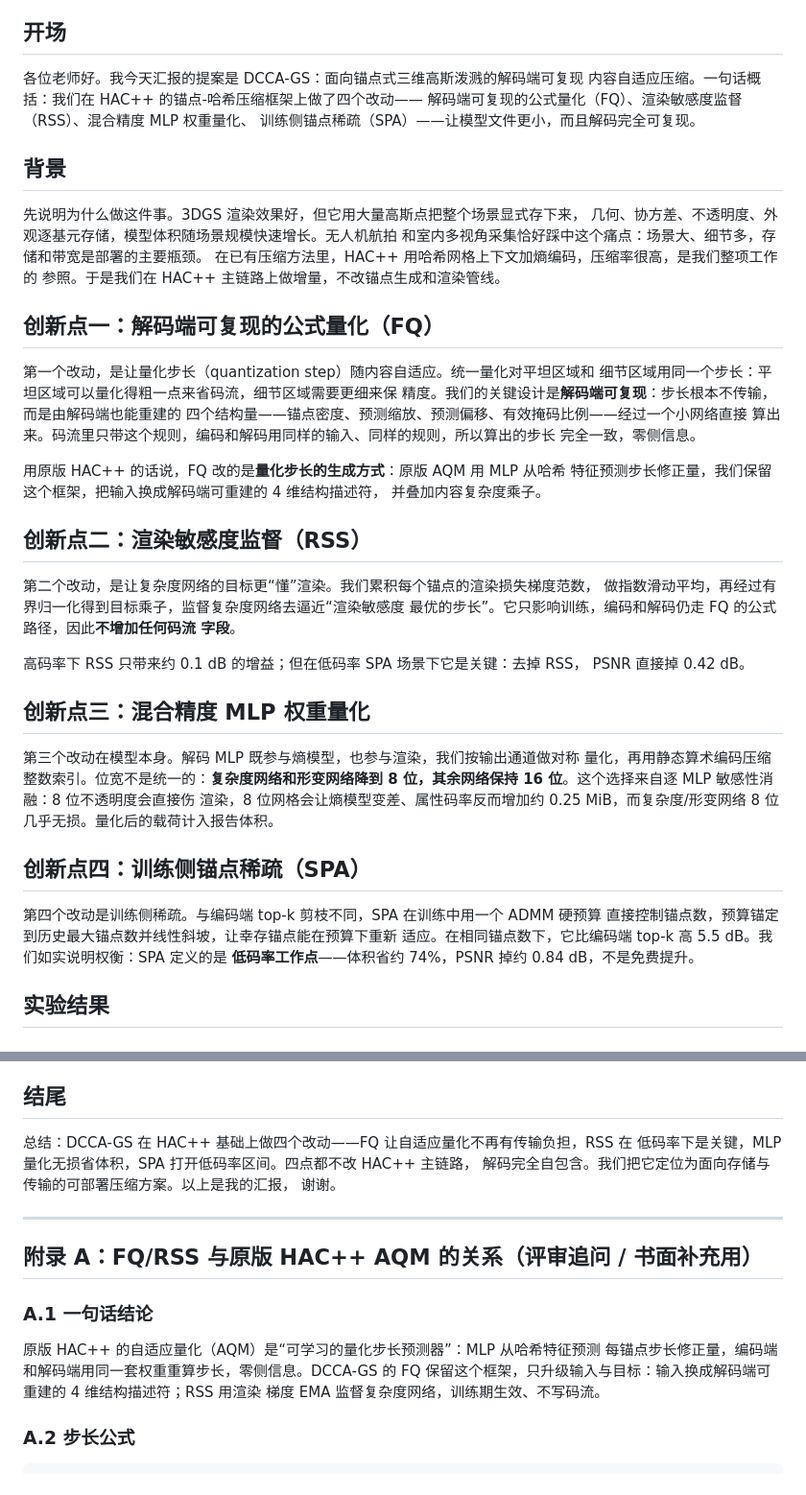
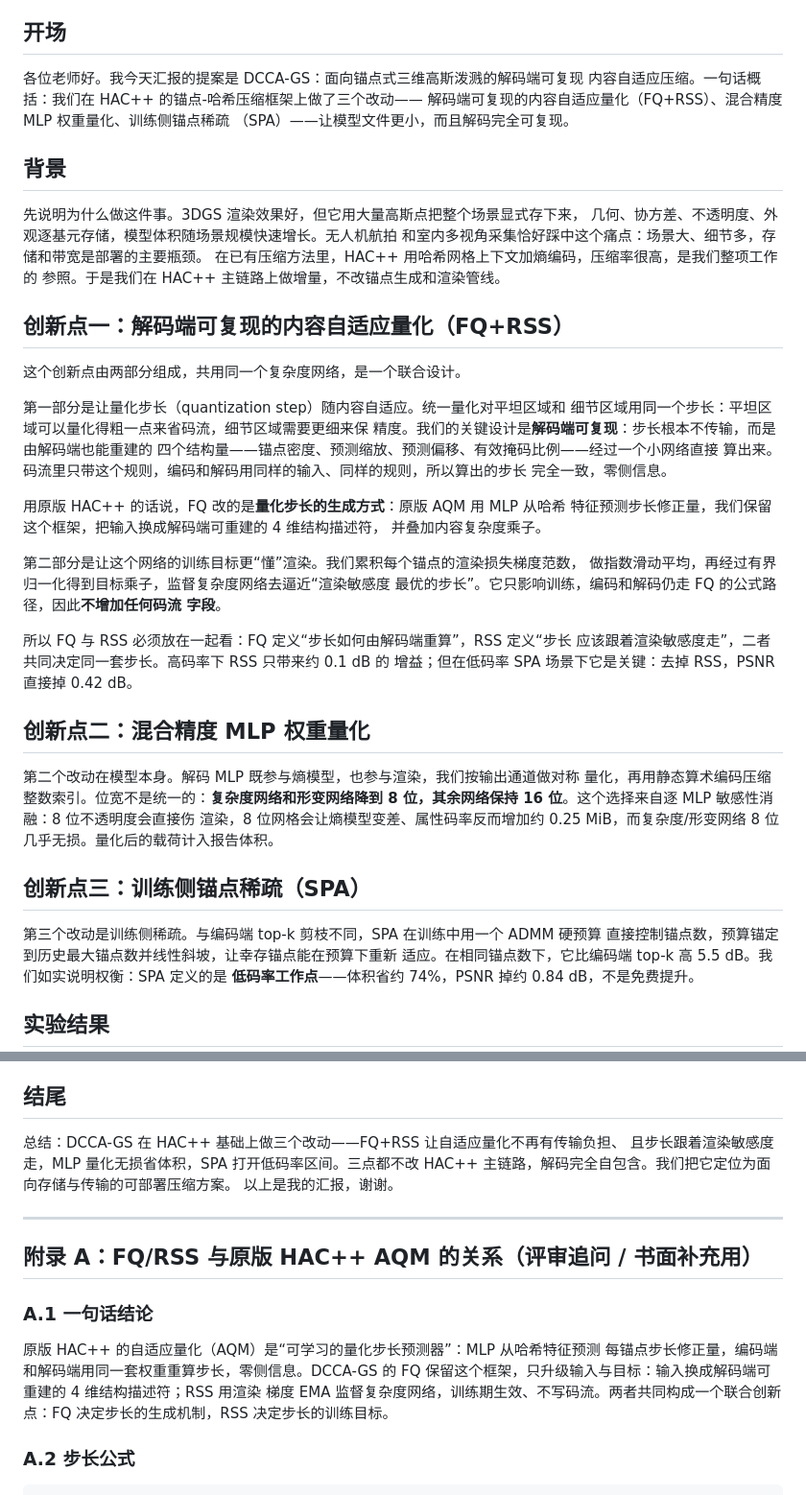
Before and after one commit to Gob1inBr0/DCCA-GS, a Markdown page: docs/DCCA-GS_提案汇报讲稿.md, 2 parts joined by grey strips. Shown at 96% size. GitHub-like rendering.

Commit message:
Merge FQ and RSS into one innovation point (3 total) in proposal talk

```diff
--- a/docs/DCCA-GS_提案汇报讲稿.md
+++ b/docs/DCCA-GS_提案汇报讲稿.md
@@ -8,9 +8,9 @@
 ## 开场
 
 各位老师好。我今天汇报的提案是 DCCA-GS：面向锚点式三维高斯泼溅的解码端可复现
-内容自适应压缩。一句话概括：我们在 HAC++ 的锚点-哈希压缩框架上做了四个改动——
-解码端可复现的公式量化（FQ）、渲染敏感度监督（RSS）、混合精度 MLP 权重量化、
-训练侧锚点稀疏（SPA）——让模型文件更小，而且解码完全可复现。
+内容自适应压缩。一句话概括：我们在 HAC++ 的锚点-哈希压缩框架上做了三个改动——
+解码端可复现的内容自适应量化（FQ+RSS）、混合精度 MLP 权重量化、训练侧锚点稀疏
+（SPA）——让模型文件更小，而且解码完全可复现。
 
 ## 背景
 
@@ -20,9 +20,11 @@
 在已有压缩方法里，HAC++ 用哈希网格上下文加熵编码，压缩率很高，是我们整项工作的
 参照。于是我们在 HAC++ 主链路上做增量，不改锚点生成和渲染管线。
 
-## 创新点一：解码端可复现的公式量化（FQ）
+## 创新点一：解码端可复现的内容自适应量化（FQ+RSS）
 
-第一个改动，是让量化步长（quantization step）随内容自适应。统一量化对平坦区域和
+这个创新点由两部分组成，共用同一个复杂度网络，是一个联合设计。
+
+第一部分是让量化步长（quantization step）随内容自适应。统一量化对平坦区域和
 细节区域用同一个步长：平坦区域可以量化得粗一点来省码流，细节区域需要更细来保
 精度。我们的关键设计是**解码端可复现**：步长根本不传输，而是由解码端也能重建的
 四个结构量——锚点密度、预测缩放、预测偏移、有效掩码比例——经过一个小网络直接
@@ -33,27 +35,26 @@
 特征预测步长修正量，我们保留这个框架，把输入换成解码端可重建的 4 维结构描述符，
 并叠加内容复杂度乘子。
 
-## 创新点二：渲染敏感度监督（RSS）
-
-第二个改动，是让复杂度网络的目标更“懂”渲染。我们累积每个锚点的渲染损失梯度范数，
+第二部分是让这个网络的训练目标更“懂”渲染。我们累积每个锚点的渲染损失梯度范数，
 做指数滑动平均，再经过有界归一化得到目标乘子，监督复杂度网络去逼近“渲染敏感度
 最优的步长”。它只影响训练，编码和解码仍走 FQ 的公式路径，因此**不增加任何码流
 字段**。
 
-高码率下 RSS 只带来约 0.1 dB 的增益；但在低码率 SPA 场景下它是关键：去掉 RSS，
-PSNR 直接掉 0.42 dB。
+所以 FQ 与 RSS 必须放在一起看：FQ 定义“步长如何由解码端重算”，RSS 定义“步长
+应该跟着渲染敏感度走”，二者共同决定同一套步长。高码率下 RSS 只带来约 0.1 dB 的
+增益；但在低码率 SPA 场景下它是关键：去掉 RSS，PSNR 直接掉 0.42 dB。
 
-## 创新点三：混合精度 MLP 权重量化
+## 创新点二：混合精度 MLP 权重量化
 
-第三个改动在模型本身。解码 MLP 既参与熵模型，也参与渲染，我们按输出通道做对称
+第二个改动在模型本身。解码 MLP 既参与熵模型，也参与渲染，我们按输出通道做对称
 量化，再用静态算术编码压缩整数索引。位宽不是统一的：**复杂度网络和形变网络降到
 8 位，其余网络保持 16 位**。这个选择来自逐 MLP 敏感性消融：8 位不透明度会直接伤
 渲染，8 位网格会让熵模型变差、属性码率反而增加约 0.25 MiB，而复杂度/形变网络
 8 位几乎无损。量化后的载荷计入报告体积。
 
-## 创新点四：训练侧锚点稀疏（SPA）
+## 创新点三：训练侧锚点稀疏（SPA）
 
-第四个改动是训练侧稀疏。与编码端 top-k 剪枝不同，SPA 在训练中用一个 ADMM 硬预算
+第三个改动是训练侧稀疏。与编码端 top-k 剪枝不同，SPA 在训练中用一个 ADMM 硬预算
 直接控制锚点数，预算锚定到历史最大锚点数并线性斜坡，让幸存锚点能在预算下重新
 适应。在相同锚点数下，它比编码端 top-k 高 5.5 dB。我们如实说明权衡：SPA 定义的是
 **低码率工作点**——体积省约 74%，PSNR 掉约 0.84 dB，不是免费提升。
@@ -84,10 +85,10 @@ KL 冗余审计给出缩放字段至少 0.49 bit/符号的模型侧冗余下界
 
 ## 结尾
 
-总结：DCCA-GS 在 HAC++ 基础上做四个改动——FQ 让自适应量化不再有传输负担，RSS 在
-低码率下是关键，MLP 量化无损省体积，SPA 打开低码率区间。四点都不改 HAC++ 主链路，
-解码完全自包含。我们把它定位为面向存储与传输的可部署压缩方案。以上是我的汇报，
-谢谢。
+总结：DCCA-GS 在 HAC++ 基础上做三个改动——FQ+RSS 让自适应量化不再有传输负担、
+且步长跟着渲染敏感度走，MLP 量化无损省体积，SPA 打开低码率区间。三点都不改
+HAC++ 主链路，解码完全自包含。我们把它定位为面向存储与传输的可部署压缩方案。
+以上是我的汇报，谢谢。
 
 ---
 
@@ -98,7 +99,8 @@ KL 冗余审计给出缩放字段至少 0.49 bit/符号的模型侧冗余下界
 原版 HAC++ 的自适应量化（AQM）是“可学习的量化步长预测器”：MLP 从哈希特征预测
 每锚点步长修正量，编码端和解码端用同一套权重重算步长，零侧信息。DCCA-GS 的 FQ
 保留这个框架，只升级输入与目标：输入换成解码端可重建的 4 维结构描述符；RSS 用渲染
-梯度 EMA 监督复杂度网络，训练期生效、不写码流。
+梯度 EMA 监督复杂度网络，训练期生效、不写码流。两者共同构成一个联合创新点：FQ
+决定步长的生成机制，RSS 决定步长的训练目标。
 
 ### A.2 步长公式
 
```
